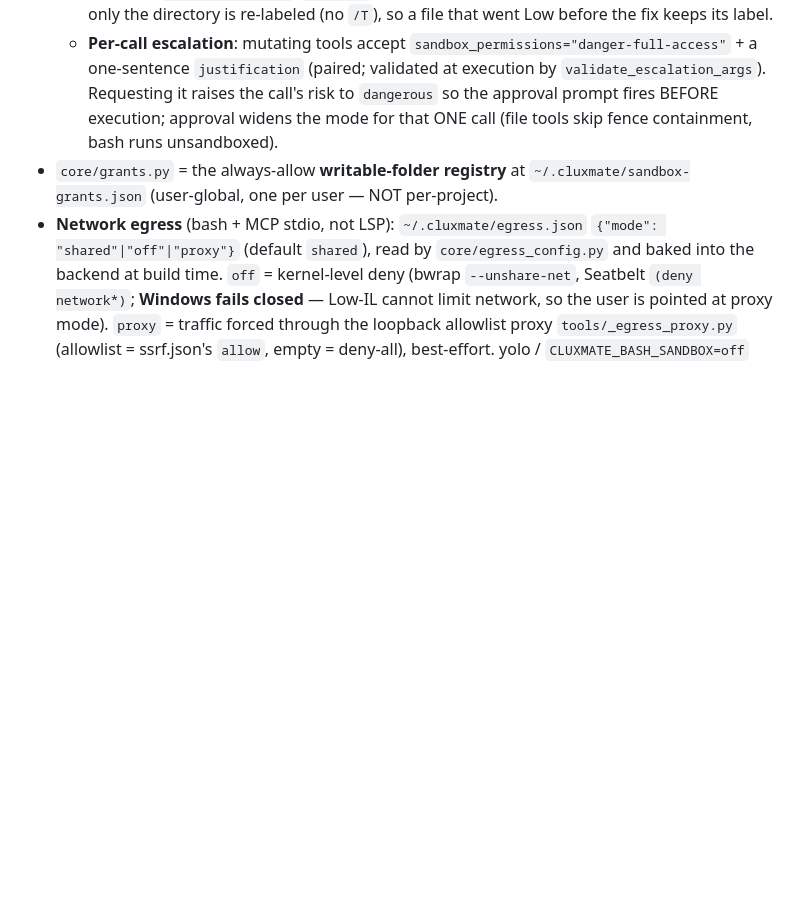
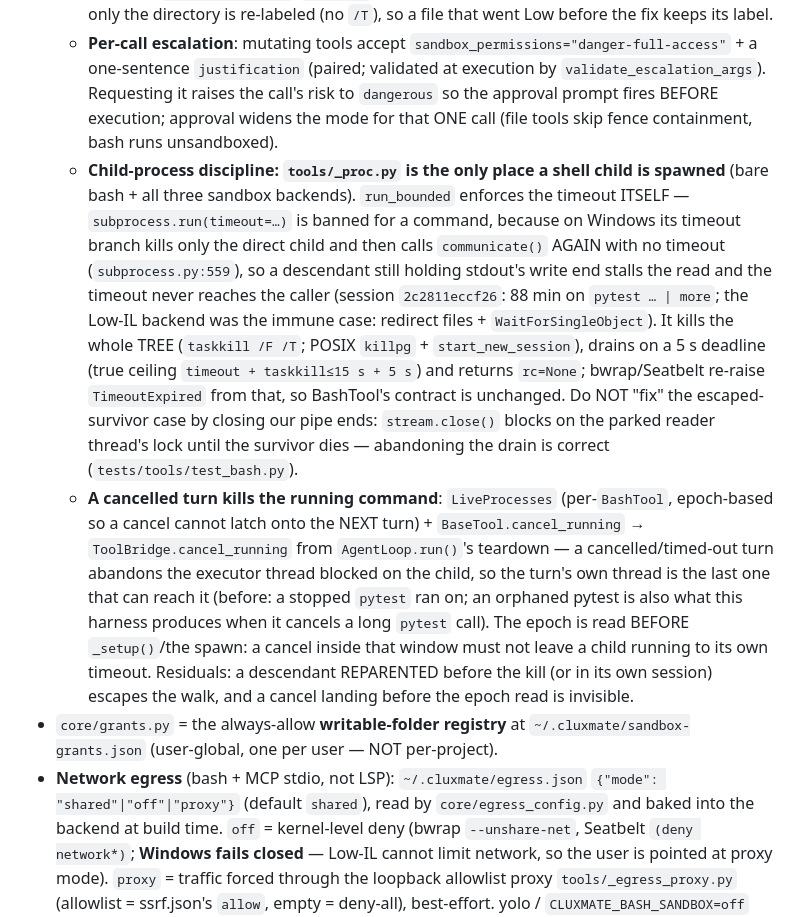
Before and after one commit to r1c7/CluxMate, a Markdown page: AGENTS.md, the part around the change. GitHub-like rendering; blank space fills up the shorter version.

Commit message:
docs(memory): record the child-process timeout and cancel discipline

```diff
--- a/AGENTS.md
+++ b/AGENTS.md
@@ -30,6 +30,8 @@ Two enforcement boundaries sit behind the permissions policy (`core/permissions.
   - Windows shell nuance: real Git Bash (MSYS2) is preferred when on PATH, but it CANNOT run under the Low-IL sandbox (NtCreateDirectoryObject 0xC0000022), so BashTool falls back to the cmd.exe `shell_cmd` path; WSL's bash.exe is never the default (its Linux-side DrvFS/interop escapes the integrity boundary).
   - Windows state-dir label invariant: `_setup` must re-raise `<ws>/.cluxmate` to medium on EVERY call, never only inside the workspace-drift branch — the state dir is created inside a tree that may ALREADY read Low (a worktree under a labeled repo, or a user-deleted-then-recreated `.cluxmate` in the main tree), so it inherits Low, and the drift branch is gated on the WORKSPACE root's label so it never runs again. A Low state dir is exactly the low-IL write access to `permissions.json`/`mcp.json` the deny subtree exists to prevent. Residual gap: only the directory is re-labeled (no `/T`), so a file that went Low before the fix keeps its label.
   - **Per-call escalation**: mutating tools accept `sandbox_permissions="danger-full-access"` + a one-sentence `justification` (paired; validated at execution by `validate_escalation_args`). Requesting it raises the call's risk to `dangerous` so the approval prompt fires BEFORE execution; approval widens the mode for that ONE call (file tools skip fence containment, bash runs unsandboxed).
+  - **Child-process discipline: `tools/_proc.py` is the only place a shell child is spawned** (bare bash + all three sandbox backends). `run_bounded` enforces the timeout ITSELF — `subprocess.run(timeout=…)` is banned for a command, because on Windows its timeout branch kills only the direct child and then calls `communicate()` AGAIN with no timeout (`subprocess.py:559`), so a descendant still holding stdout's write end stalls the read and the timeout never reaches the caller (session `2c2811eccf26`: 88 min on `pytest … | more`; the Low-IL backend was the immune case: redirect files + `WaitForSingleObject`). It kills the whole TREE (`taskkill /F /T`; POSIX `killpg` + `start_new_session`), drains on a 5 s deadline (true ceiling `timeout + taskkill≤15 s + 5 s`) and returns `rc=None`; bwrap/Seatbelt re-raise `TimeoutExpired` from that, so BashTool's contract is unchanged. Do NOT "fix" the escaped-survivor case by closing our pipe ends: `stream.close()` blocks on the parked reader thread's lock until the survivor dies — abandoning the drain is correct (`tests/tools/test_bash.py`).
+  - **A cancelled turn kills the running command**: `LiveProcesses` (per-`BashTool`, epoch-based so a cancel cannot latch onto the NEXT turn) + `BaseTool.cancel_running` → `ToolBridge.cancel_running` from `AgentLoop.run()`'s teardown — a cancelled/timed-out turn abandons the executor thread blocked on the child, so the turn's own thread is the last one that can reach it (before: a stopped `pytest` ran on; an orphaned pytest is also what this harness produces when it cancels a long `pytest` call). The epoch is read BEFORE `_setup()`/the spawn: a cancel inside that window must not leave a child running to its own timeout. Residuals: a descendant REPARENTED before the kill (or in its own session) escapes the walk, and a cancel landing before the epoch read is invisible.
 - `core/grants.py` = the always-allow **writable-folder registry** at `~/.cluxmate/sandbox-grants.json` (user-global, one per user — NOT per-project).
 - **Network egress** (bash + MCP stdio, not LSP): `~/.cluxmate/egress.json` `{"mode": "shared"|"off"|"proxy"}` (default `shared`), read by `core/egress_config.py` and baked into the backend at build time. `off` = kernel-level deny (bwrap `--unshare-net`, Seatbelt `(deny network*)`; **Windows fails closed** — Low-IL cannot limit network, so the user is pointed at proxy mode). `proxy` = traffic forced through the loopback allowlist proxy `tools/_egress_proxy.py` (allowlist = ssrf.json's `allow`, empty = deny-all), best-effort. yolo / `CLUXMATE_BASH_SANDBOX=off` disable egress too. Gap: a true Windows kernel-level `off` (AppContainer phase 2).
 - **Read denylist** — `~/.cluxmate/forbid-read.json` (`core/read_denies.py`, user-global): an explicit `paths` list plus an opt-in `protect_sensitive` toggle (default OFF = zero behavior change) adding `.env` / `.git-credentials` / `.netrc` and `*.pem`/`*.key`/`*.p12`/`*.pfx`. Enforced at process level by `ReadFence` (read_file/grep/list_dir); `~/.ssh`, `~/.aws` and `~/.gnupg` join `effective_paths()` so bwrap/Seatbelt enforce those too (the Windows Low-IL read side is a documented no-op).
```
